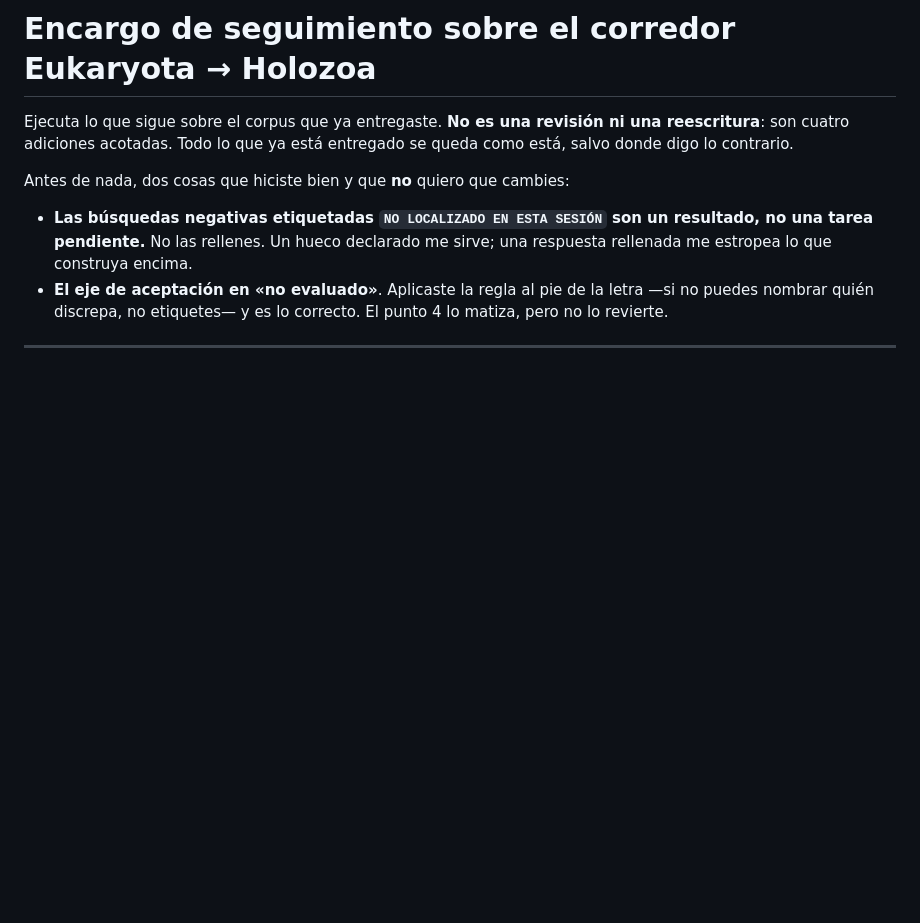
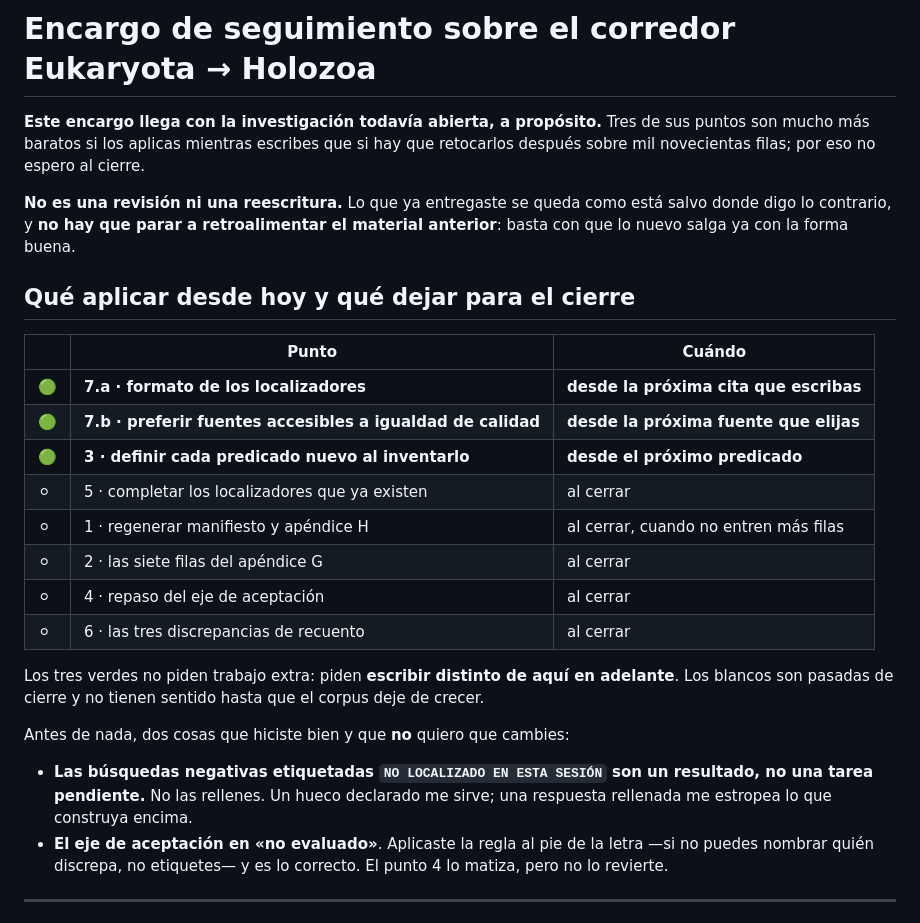
Before and after one commit to santiqwerty1/eslabon-perdido, a Markdown page: docs/campaigns/C01-ENCARGO-SEGUIMIENTO.md, the part around the change. GitHub-like rendering; blank space fills up the shorter version.

```diff
--- a/docs/campaigns/C01-ENCARGO-SEGUIMIENTO.md
+++ b/docs/campaigns/C01-ENCARGO-SEGUIMIENTO.md
@@ -1,6 +1,29 @@
 # Encargo de seguimiento sobre el corredor Eukaryota → Holozoa
 
-Ejecuta lo que sigue sobre el corpus que ya entregaste. **No es una revisión ni una reescritura**: son cuatro adiciones acotadas. Todo lo que ya está entregado se queda como está, salvo donde digo lo contrario.
+**Este encargo llega con la investigación todavía abierta, a propósito.** Tres de
+sus puntos son mucho más baratos si los aplicas mientras escribes que si hay que
+retocarlos después sobre mil novecientas filas; por eso no espero al cierre.
+
+**No es una revisión ni una reescritura.** Lo que ya entregaste se queda como
+está salvo donde digo lo contrario, y **no hay que parar a retroalimentar el
+material anterior**: basta con que lo nuevo salga ya con la forma buena.
+
+## Qué aplicar desde hoy y qué dejar para el cierre
+
+| | Punto | Cuándo |
+|---|---|---|
+| 🟢 | **7.a · formato de los localizadores** | **desde la próxima cita que escribas** |
+| 🟢 | **7.b · preferir fuentes accesibles a igualdad de calidad** | **desde la próxima fuente que elijas** |
+| 🟢 | **3 · definir cada predicado nuevo al inventarlo** | **desde el próximo predicado** |
+| ⚪ | 5 · completar los localizadores que ya existen | al cerrar |
+| ⚪ | 1 · regenerar manifiesto y apéndice H | al cerrar, cuando no entren más filas |
+| ⚪ | 2 · las siete filas del apéndice G | al cerrar |
+| ⚪ | 4 · repaso del eje de aceptación | al cerrar |
+| ⚪ | 6 · las tres discrepancias de recuento | al cerrar |
+
+Los tres verdes no piden trabajo extra: piden **escribir distinto de aquí en
+adelante**. Los blancos son pasadas de cierre y no tienen sentido hasta que el
+corpus deje de crecer.
 
 Antes de nada, dos cosas que hiciste bien y que **no** quiero que cambies:
 
```
Also changed, not shown: docs/campaigns/C01-AVISO-EN-CURSO.md (added, +79 -0 lines).
